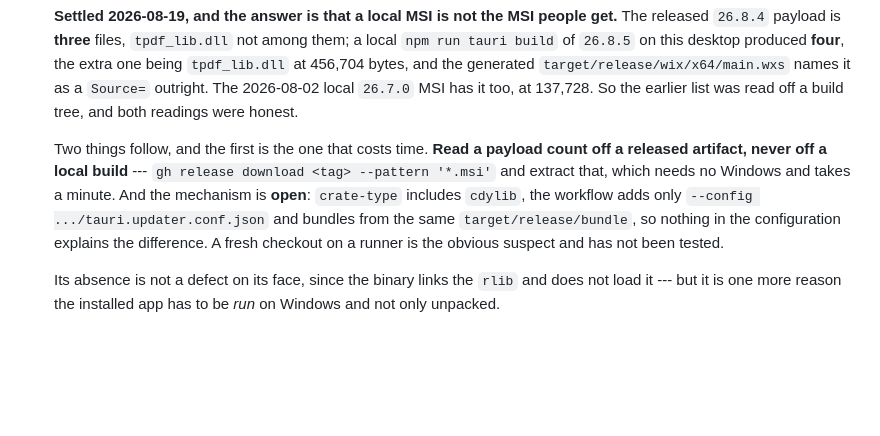
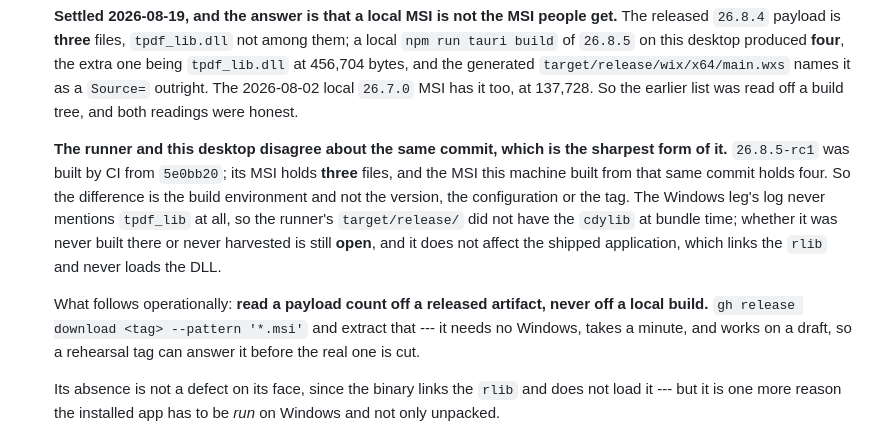
Before and after one commit to tstone-1/tpdf, a Markdown page: BUILD.md, the part around the change. Drawn GitHub-style; blank space fills up the shorter version.

Commit message:
Record that the runner and a local build disagree about the MSI payload

```diff
--- a/BUILD.md
+++ b/BUILD.md
@@ -2607,13 +2607,19 @@ starts at 0 and increments within the month.
    it as a `Source=` outright. The 2026-08-02 local `26.7.0` MSI has it too, at 137,728. So
    the earlier list was read off a build tree, and both readings were honest.
 
-   Two things follow, and the first is the one that costs time. **Read a payload count off a
-   released artifact, never off a local build** --- `gh release download <tag> --pattern
-   '*.msi'` and extract that, which needs no Windows and takes a minute. And the mechanism is
-   **open**: `crate-type` includes `cdylib`, the workflow adds only `--config
-   .../tauri.updater.conf.json` and bundles from the same `target/release/bundle`, so nothing
-   in the configuration explains the difference. A fresh checkout on a runner is the obvious
-   suspect and has not been tested.
+   **The runner and this desktop disagree about the same commit, which is the sharpest form
+   of it.** `26.8.5-rc1` was built by CI from `5e0bb20`; its MSI holds **three** files, and
+   the MSI this machine built from that same commit holds four. So the difference is the
+   build environment and not the version, the configuration or the tag. The Windows leg's log
+   never mentions `tpdf_lib` at all, so the runner's `target/release/` did not have the
+   `cdylib` at bundle time; whether it was never built there or never harvested is still
+   **open**, and it does not affect the shipped application, which links the `rlib` and never
+   loads the DLL.
+
+   What follows operationally: **read a payload count off a released artifact, never off a
+   local build.** `gh release download <tag> --pattern '*.msi'` and extract that --- it needs
+   no Windows, takes a minute, and works on a draft, so a rehearsal tag can answer it before
+   the real one is cut.
 
    Its absence is not a defect on its face, since the binary links the `rlib` and does not
    load it --- but it is one more reason the installed app has to be *run* on Windows and not
```
